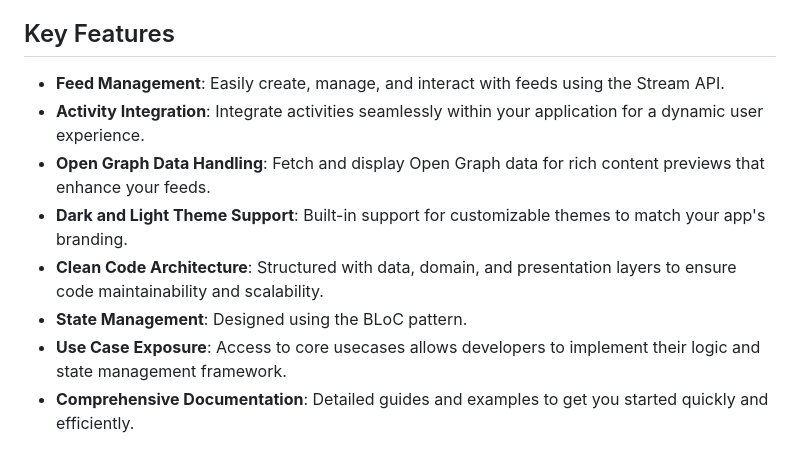
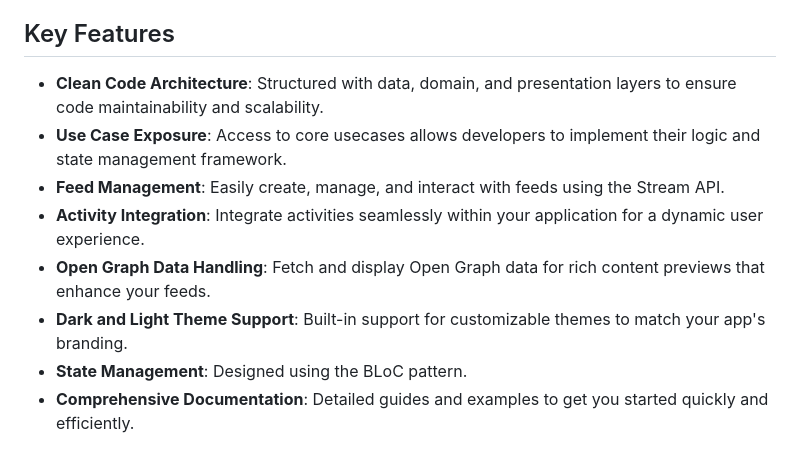
Before and after one commit to kartikeyaa-k/stream-feed-unofficial, a Markdown page: README.md, the part around the change. Rendered like a GitHub page.

```diff
--- a/README.md
+++ b/README.md
@@ -23,13 +23,13 @@
 
 ## Key Features
 
+- **Clean Code Architecture**: Structured with data, domain, and presentation layers to ensure code maintainability and scalability.
+- **Use Case Exposure**: Access to core usecases allows developers to implement their logic and state management framework.
 - **Feed Management**: Easily create, manage, and interact with feeds using the Stream API.
 - **Activity Integration**: Integrate activities seamlessly within your application for a dynamic user experience.
 - **Open Graph Data Handling**: Fetch and display Open Graph data for rich content previews that enhance your feeds.
 - **Dark and Light Theme Support**: Built-in support for customizable themes to match your app's branding.
-- **Clean Code Architecture**: Structured with data, domain, and presentation layers to ensure code maintainability and scalability.
 - **State Management**: Designed using the BLoC pattern.
-- **Use Case Exposure**: Access to core usecases allows developers to implement their logic and state management framework.
 - **Comprehensive Documentation**: Detailed guides and examples to get you started quickly and efficiently.
 
 
```
